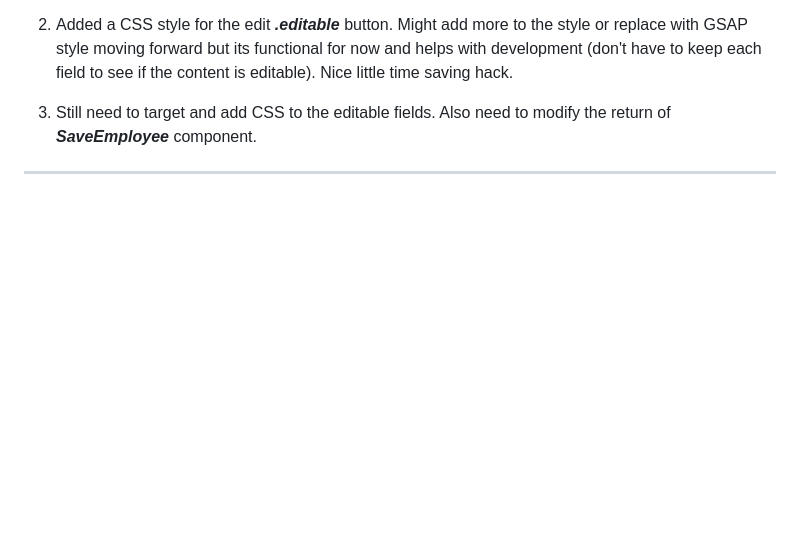
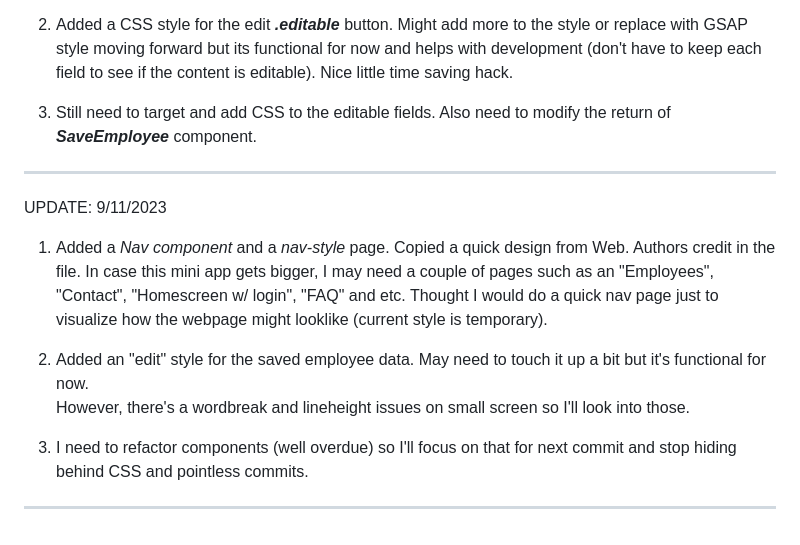
Before and after one commit to StoutFella/Random-Employee-Generator, a Markdown page: ReadME.md, the part around the change. Rendered like a GitHub page; blank space fills up the shorter version.

```diff
--- a/ReadME.md
+++ b/ReadME.md
@@ -58,3 +58,14 @@ UPDATE: 9/10/2023
 3. Still need to target and add CSS to the editable fields. Also need to modify the return of **_SaveEmployee_** component.
 
 <hr>
+
+UPDATE: 9/11/2023
+
+1. Added a <em>Nav component</em> and a <em>nav-style</em> page. Copied a quick design from Web. Authors credit in the file. In case this mini app gets bigger, I may need a couple of pages such as an "Employees", "Contact", "Homescreen w/ login", "FAQ" and etc. Thought I would do a quick nav page just to visualize how the webpage might looklike (current style is temporary).
+
+2. Added an "edit" style for the saved employee data. May need to touch it up a bit but it's functional for now. <br>
+   However, there's a wordbreak and lineheight issues on small screen so I'll look into those.
+
+3. I need to refactor components (well overdue) so I'll focus on that for next commit and stop hiding behind CSS and pointless commits.
+
+<hr>
```
